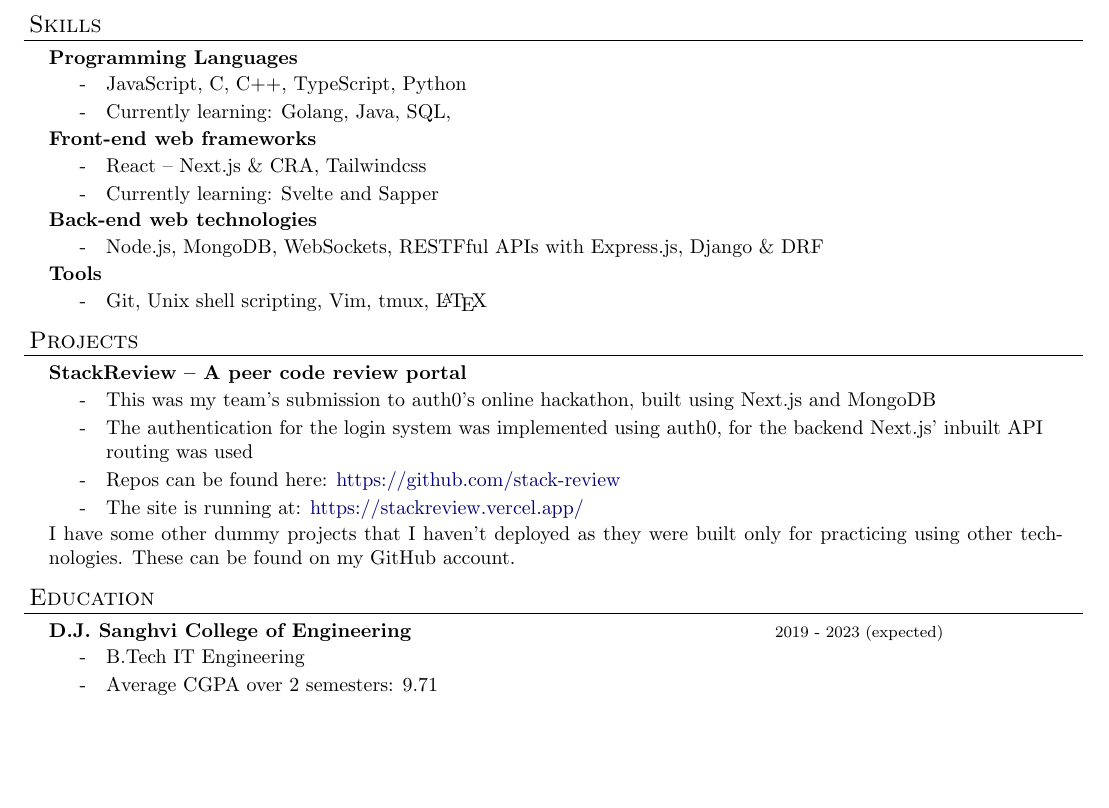
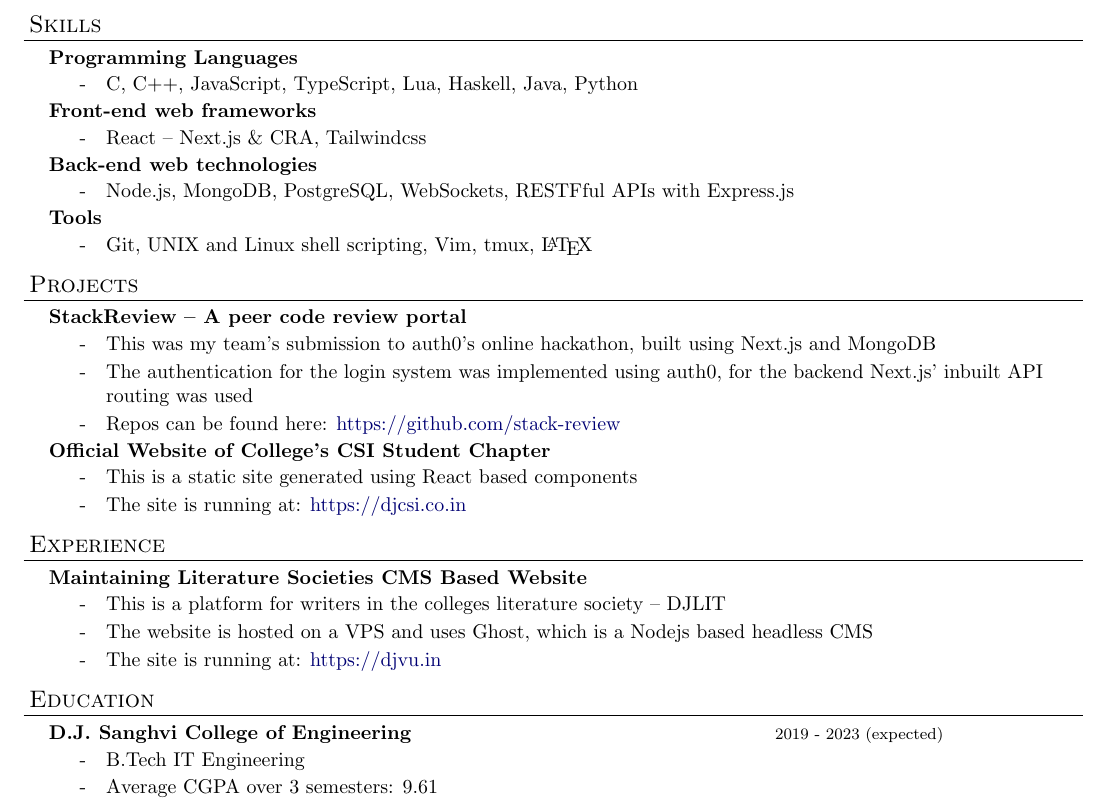
Before and after one commit to nimaipatel/resume, a LaTeX CV (resume.tex): part of the page, cut so that both start at the same text, the shorter picture padded with empty space. Compiled offline with pdfLaTeX.

Commit message:
resume update

```diff
--- a/resume.tex
+++ b/resume.tex
@@ -111,27 +111,26 @@
 \begin{resume_section}{Skills}
     \begin{resume_subsection}{Programming Languages}
         \begin{subitems}
-            \item JavaScript, C, C++, TypeScript, Python
-            \item Currently learning: Golang, Java, SQL,
+            \item C, C++, JavaScript, TypeScript, Lua, Haskell, Java, Python
+
         \end{subitems}
     \end{resume_subsection}
 
     \begin{resume_subsection}{Front-end web frameworks}
         \begin{subitems}
         \item React -- Next.js \& CRA, Tailwindcss
-        \item Currently learning: Svelte and Sapper
         \end{subitems}
     \end{resume_subsection}
 
     \begin{resume_subsection}{Back-end web technologies}
         \begin{subitems}
-        \item Node.js, MongoDB, WebSockets, RESTFful APIs with Express.js, Django \& DRF
+        \item Node.js, MongoDB, PostgreSQL, WebSockets, RESTFful APIs with Express.js
         \end{subitems}
     \end{resume_subsection}
 
     \begin{resume_subsection}{Tools}
         \begin{subitems}
-        \item Git, Unix shell scripting, Vim, tmux, {\LaTeX}
+        \item Git, UNIX and Linux shell scripting, Vim, tmux, {\LaTeX}
         \end{subitems}
     \end{resume_subsection}
 
@@ -144,24 +143,37 @@
             \item This was my team's submission to auth0's online hackathon, built using Next.js and MongoDB
             \item The authentication for the login system was implemented using auth0, for the backend Next.js' inbuilt API routing was used
             \item Repos can be found here: \href{https://github.com/stack-review}{https://github.com/stack-review}
-            \item The site is running at: \href{https://stackreview.vercel.app/}{https://stackreview.vercel.app/}
         \end{subitems}
     \end{resume_subsection}
-    I have some other dummy projects that I haven't deployed as they were built only for practicing using other technologies. These can be found on my GitHub account.
+    \begin{resume_subsection}{Official Website of College's CSI Student Chapter}
+        \begin{subitems}
+            \item This is a static site generated using React based components
+            \item The site is running at: \href{https://djcsi.co.in}{https://djcsi.co.in}
+        \end{subitems}
+    \end{resume_subsection}
 \end{resume_section}
 
+\begin{resume_section}{Experience}
+    \begin{resume_subsection}{Maintaining Literature Societies CMS Based Website}
+        \begin{subitems}
+            \item This is a platform for writers in the colleges literature society -- DJLIT
+            \item The website is hosted on a VPS and uses Ghost, which is a Nodejs based headless CMS
+            \item The site is running at: \href{https://djvu.in}{https://djvu.in}
+        \end{subitems}
+    \end{resume_subsection}
+\end{resume_section}
 
 \begin{resume_section}{Education}
     \begin{resume_subsection}[2019 - 2023 (expected)]{D.J. Sanghvi College of Engineering}
-    \begin{subitems}
-      \item B.Tech IT Engineering
-      \item Average CGPA over 2 semesters: 9.71
-    \end{subitems}
+        \begin{subitems}
+            \item B.Tech IT Engineering
+            \item Average CGPA over 3 semesters: 9.61
+        \end{subitems}
   \end{resume_subsection}
 \end{resume_section}
 
 \vspace{1cm}
-%GitHub: \href{https://github.com/nimainimaii}{nimainimaii} \hspace{2cm}
+% GitHub: \href{https://github.com/nimainimaii}{nimainimaii} \hspace{2cm}
 %LinkedIn: \href{https://www.linkedin.com/in/nimai-patel-88a645158/}{https://www.linkedin.com/in/nimai-patel-88a645158/}
 
 \end{document}
```
